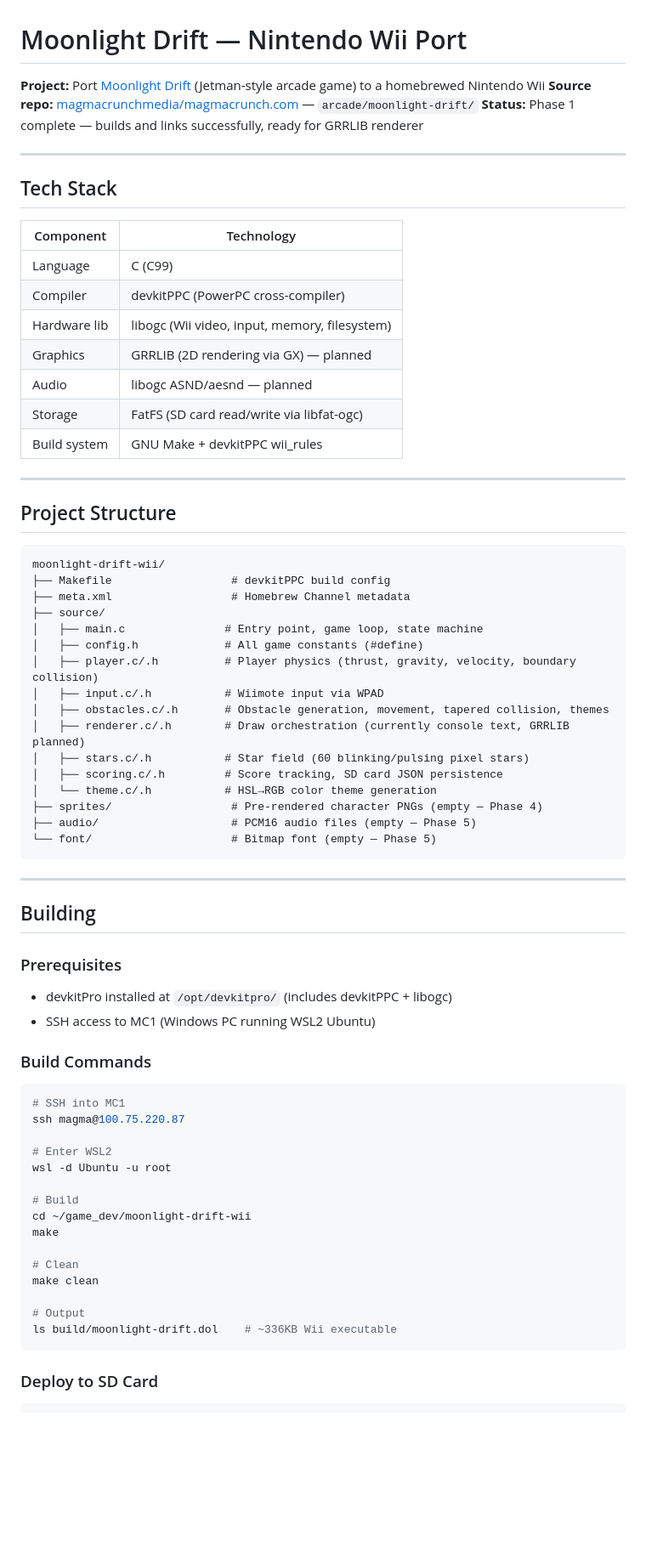
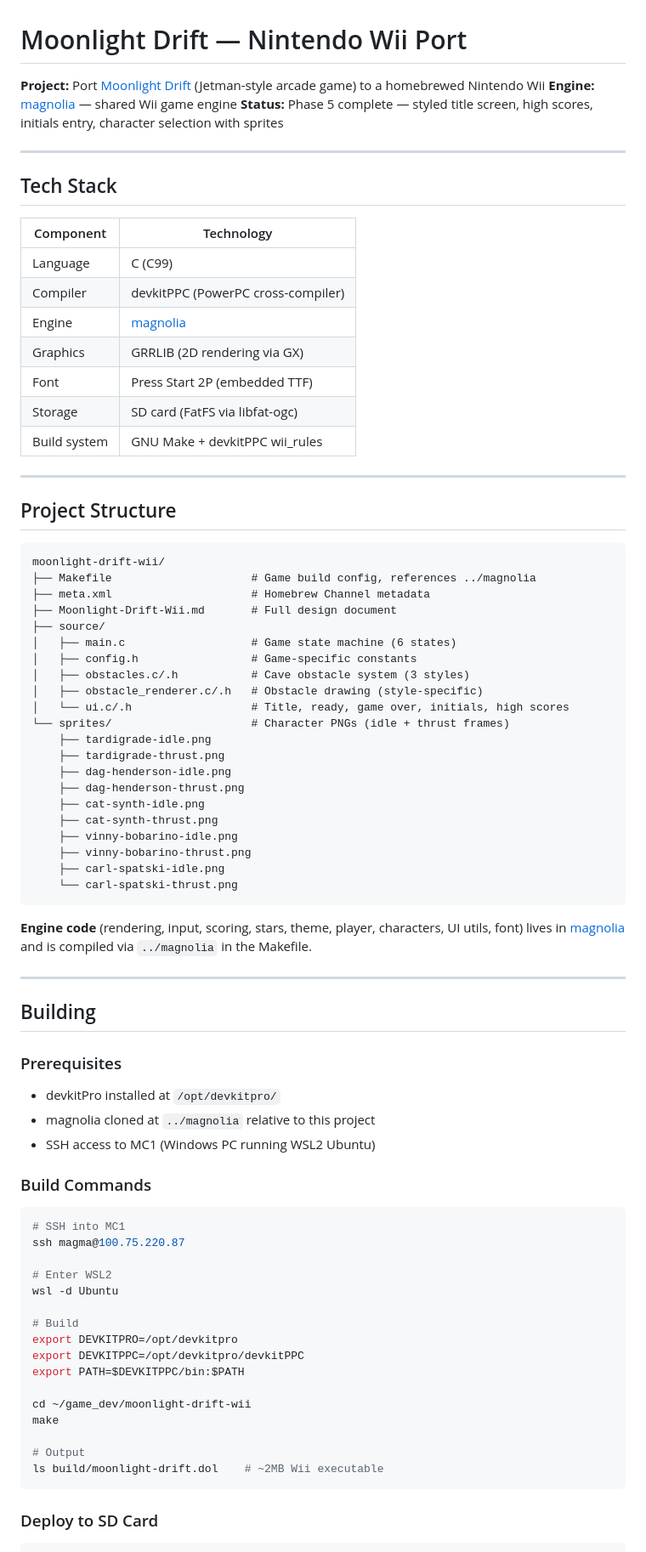
Before and after one commit to magmacrunch-media/moonlight-drift, a Markdown page: README.md, the part around one of its changes. Shown at 85% size. Drawn GitHub-style; blank space fills up the shorter version.

````diff
--- a/README.md
+++ b/README.md
@@ -1,8 +1,8 @@
 # Moonlight Drift — Nintendo Wii Port
 
 **Project:** Port [Moonlight Drift](https://magmacrunch.com/arcade/moonlight-drift/) (Jetman-style arcade game) to a homebrewed Nintendo Wii
-**Source repo:** [magmacrunchmedia/magmacrunch.com](https://github.com/magmacrunchmedia/magmacrunch.com) — `arcade/moonlight-drift/`
-**Status:** Phase 1 complete — builds and links successfully, ready for GRRLIB renderer
+**Engine:** [magnolia](https://github.com/magmacrunchmedia/magnolia) — shared Wii game engine
+**Status:** Phase 5 complete — styled title screen, high scores, initials entry, character selection with sprites
 
 ---
 
@@ -12,10 +12,10 @@
 |-----------|-----------|
 | Language | C (C99) |
 | Compiler | devkitPPC (PowerPC cross-compiler) |
-| Hardware lib | libogc (Wii video, input, memory, filesystem) |
-| Graphics | GRRLIB (2D rendering via GX) — planned |
-| Audio | libogc ASND/aesnd — planned |
-| Storage | FatFS (SD card read/write via libfat-ogc) |
+| Engine | [magnolia](https://github.com/magmacrunchmedia/magnolia) |
+| Graphics | GRRLIB (2D rendering via GX) |
+| Font | Press Start 2P (embedded TTF) |
+| Storage | SD card (FatFS via libfat-ogc) |
 | Build system | GNU Make + devkitPPC wii_rules |
 
 ---
@@ -24,22 +24,29 @@
 
 ```
 moonlight-drift-wii/
-├── Makefile                  # devkitPPC build config
-├── meta.xml                  # Homebrew Channel metadata
+├── Makefile                     # Game build config, references ../magnolia
+├── meta.xml                     # Homebrew Channel metadata
+├── Moonlight-Drift-Wii.md       # Full design document
 ├── source/
-│   ├── main.c               # Entry point, game loop, state machine
-│   ├── config.h             # All game constants (#define)
-│   ├── player.c/.h          # Player physics (thrust, gravity, velocity, boundary collision)
-│   ├── input.c/.h           # Wiimote input via WPAD
-│   ├── obstacles.c/.h       # Obstacle generation, movement, tapered collision, themes
-│   ├── renderer.c/.h        # Draw orchestration (currently console text, GRRLIB planned)
-│   ├── stars.c/.h           # Star field (60 blinking/pulsing pixel stars)
-│   ├── scoring.c/.h         # Score tracking, SD card JSON persistence
-│   └── theme.c/.h           # HSL→RGB color theme generation
-├── sprites/                  # Pre-rendered character PNGs (empty — Phase 4)
-├── audio/                    # PCM16 audio files (empty — Phase 5)
-└── font/                     # Bitmap font (empty — Phase 5)
+│   ├── main.c                   # Game state machine (6 states)
+│   ├── config.h                 # Game-specific constants
+│   ├── obstacles.c/.h           # Cave obstacle system (3 styles)
+│   ├── obstacle_renderer.c/.h   # Obstacle drawing (style-specific)
+│   └── ui.c/.h                  # Title, ready, game over, initials, high scores
+└── sprites/                     # Character PNGs (idle + thrust frames)
+    ├── tardigrade-idle.png
+    ├── tardigrade-thrust.png
+    ├── dag-henderson-idle.png
+    ├── dag-henderson-thrust.png
+    ├── cat-synth-idle.png
+    ├── cat-synth-thrust.png
+    ├── vinny-bobarino-idle.png
+    ├── vinny-bobarino-thrust.png
+    ├── carl-spatski-idle.png
+    └── carl-spatski-thrust.png
 ```
+
+**Engine code** (rendering, input, scoring, stars, theme, player, characters, UI utils, font) lives in [magnolia](https://github.com/magmacrunchmedia/magnolia) and is compiled via `../magnolia` in the Makefile.
 
 ---
 
@@ -47,7 +54,8 @@ moonlight-drift-wii/
 
 ### Prerequisites
 
-- devkitPro installed at `/opt/devkitpro/` (includes devkitPPC + libogc)
+- devkitPro installed at `/opt/devkitpro/`
+- magnolia cloned at `../magnolia` relative to this project
 - SSH access to MC1 (Windows PC running WSL2 Ubuntu)
 
 ### Build Commands
@@ -57,17 +65,18 @@ moonlight-drift-wii/
 ssh magma@100.75.220.87
 
 # Enter WSL2
-wsl -d Ubuntu -u root
+wsl -d Ubuntu
 
 # Build
+export DEVKITPRO=/opt/devkitpro
+export DEVKITPPC=/opt/devkitpro/devkitPPC
+export PATH=$DEVKITPPC/bin:$PATH
+
 cd ~/game_dev/moonlight-drift-wii
 make
 
-# Clean
-make clean
-
 # Output
-ls build/moonlight-drift.dol    # ~336KB Wii executable
+ls build/moonlight-drift.dol    # ~2MB Wii executable
 ```
 
 ### Deploy to SD Card
````
Also changed, not shown: other parts of README.md (+68 -153 lines).
